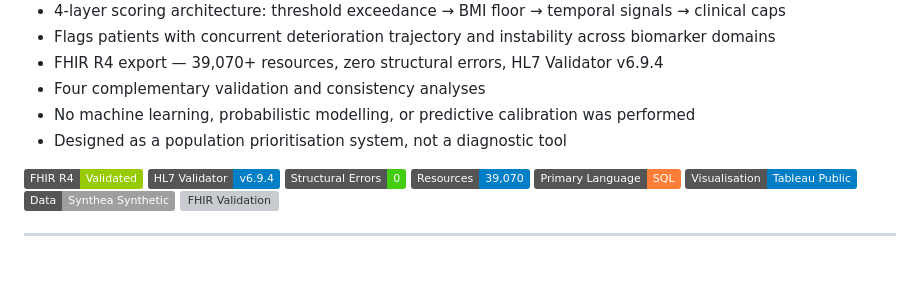
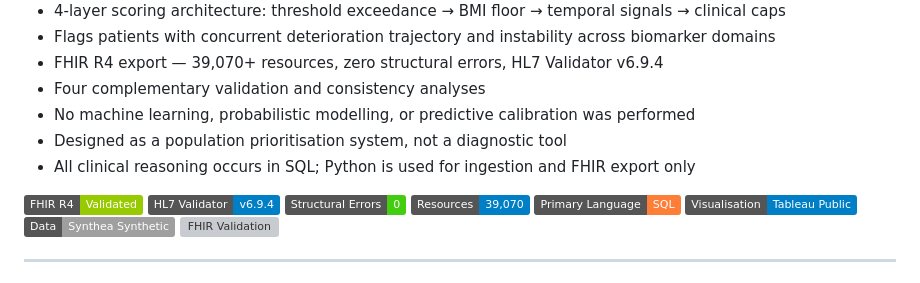
Before and after one commit to asadqureshi12/cardiometabolic-deterioration, a Markdown page: README.md, the part around the change. Rendered like a GitHub page; badges without logos; grey boxes are pictures that could not be loaded.

```diff
--- a/README.md
+++ b/README.md
@@ -11,6 +11,7 @@
 - Four complementary validation and consistency analyses
 - No machine learning, probabilistic modelling, or predictive calibration was performed
 - Designed as a population prioritisation system, not a diagnostic tool
+- All clinical reasoning occurs in SQL; Python is used for ingestion and FHIR export only
 
 ![FHIR Validation](https://img.shields.io/badge/FHIR_R4-Validated-green?style=flat&logo=hl7&logoColor=white)
 ![Validator](https://img.shields.io/badge/HL7_Validator-v6.9.4-blue?style=flat)
```
